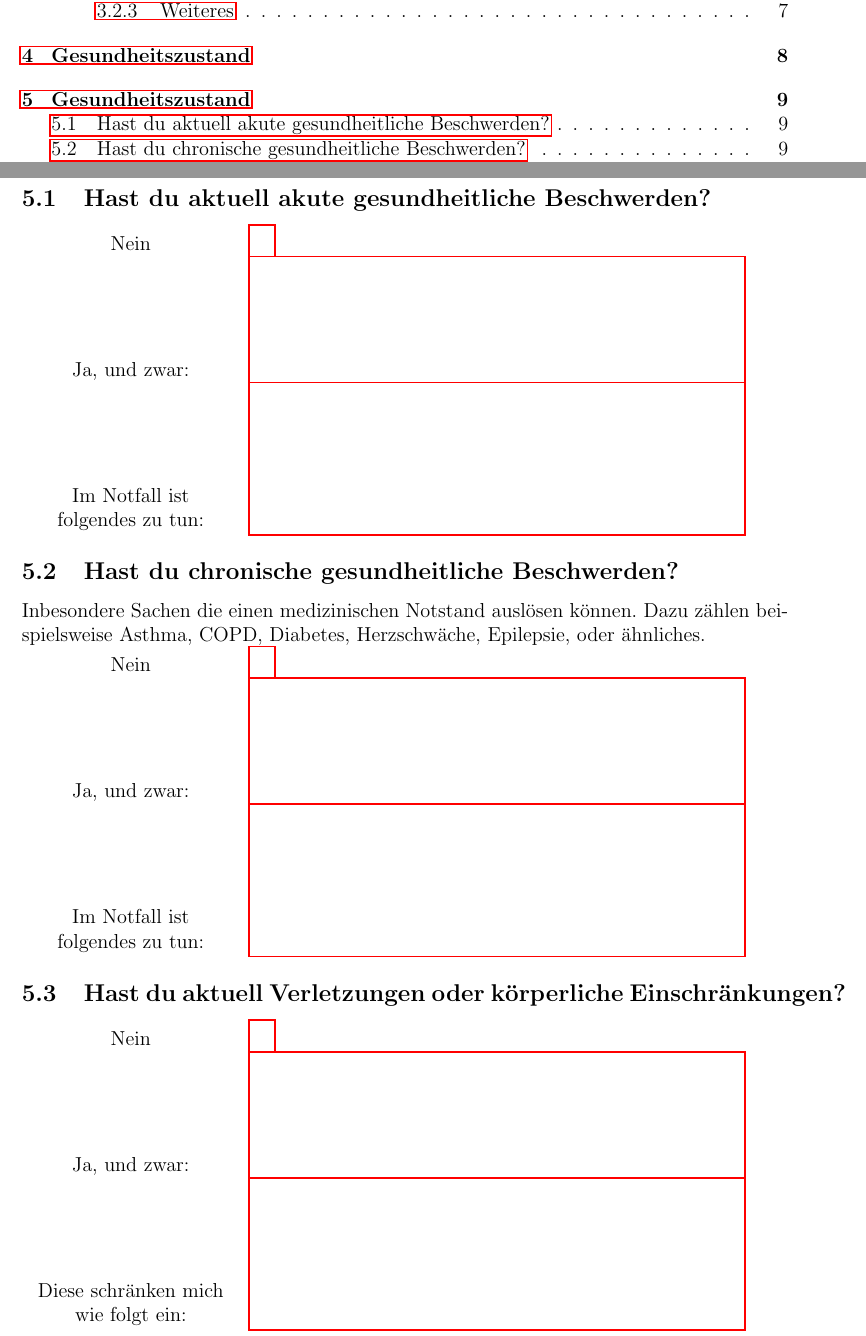
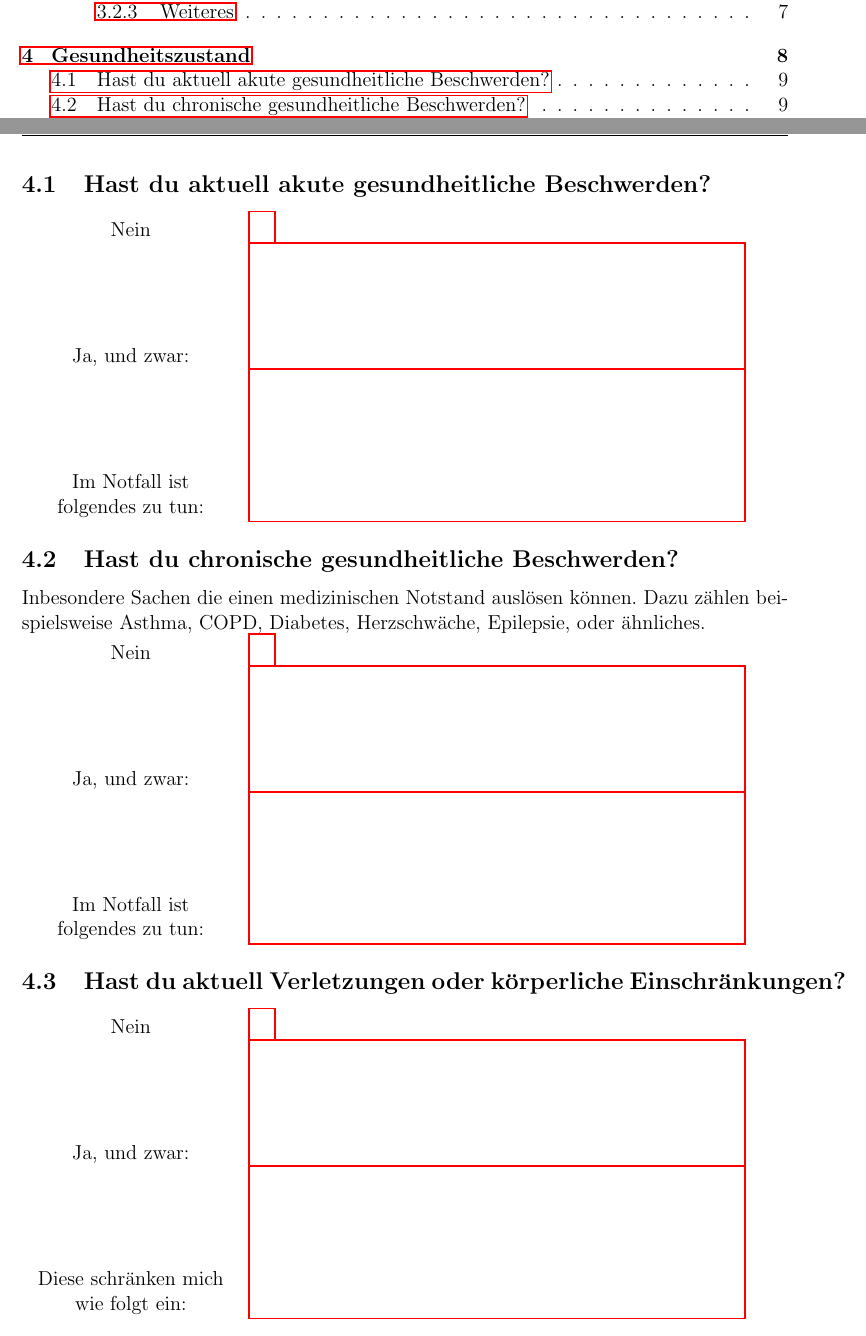
Before and after one commit to MixColumns/BDSM-Booklet, a LaTeX document (main.tex): two parts of pages 1 and 9 of 14, joined at a grey line, cut so that both start at the same text. Compiled offline with pdfLaTeX.

Commit message:
Section Fix
Section Fix

```diff
--- a/main.tex
+++ b/main.tex
@@ -208,8 +208,6 @@ Kontaktpersonen sind von zentraler Bedeutung, da sie Sicherheit, Unterstützung
 Angaben zum aktuelle Gesundheitszustand sind wichtig, da sie sicherstellen, dass alle Beteiligten mögliche Risiken kennen und minimieren können. Informationen zu physischen und psychischen Gesundheitsproblemen, Medikamenten oder Allergien helfen dabei, Aktivitäten anzupassen, um Verletzungen oder negative Reaktionen zu vermeiden. Das Formular ermöglicht es, die Grenzen und Bedürfnisse aller sicher und verantwortungsvoll zu berücksichtigen, was essenziell für das Wohlbefinden und die Sicherheit ist.\textbf{Im folgenden Abschnitt kannst du also deinen Gesundheitszustand auflisten.}\footnote{Das Formular befindet sich auf der nächsten Seite, damit du nach dem Ausdrucken einfacher Seiten aktualisieren kannst. So musst du diesen Text nicht ebenfalls drucken und kannst die Informationen zum Gesundheitszustand ohne den Informationstext aufbewahren.}
 
 \newpage
-
-\section{Gesundheitszustand}
 \subsection{Hast du aktuell akute gesundheitliche Beschwerden?}
 \begin{Form}
 \begin{tabular}{P|l}
```
